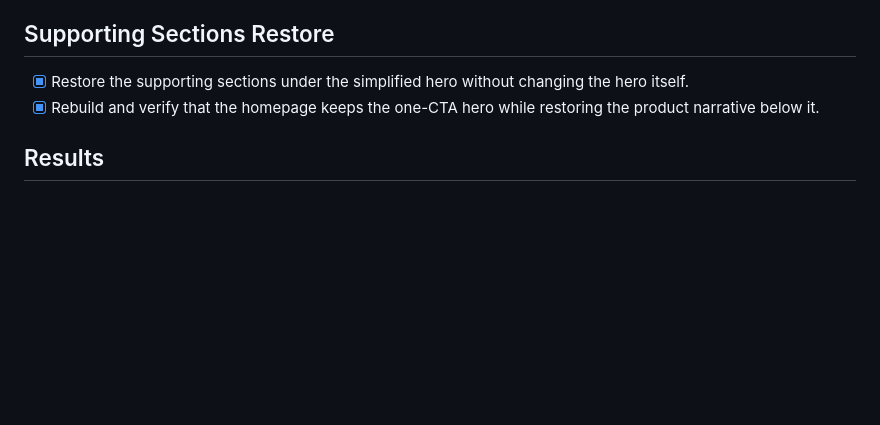
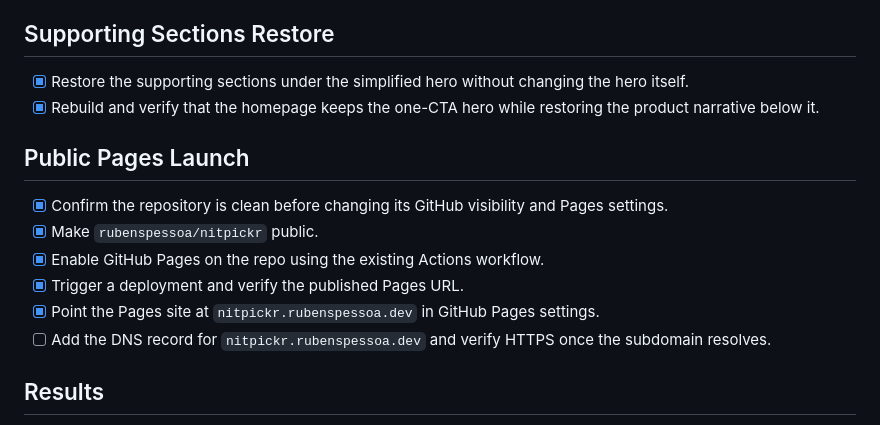
Before and after one commit to rubenspessoa/nitpickr, a Markdown page: tasks/todo.md, the part around the change. Drawn GitHub-style; blank space fills up the shorter version.

Commit message:
Track Pages custom domain launch

```diff
--- a/tasks/todo.md
+++ b/tasks/todo.md
@@ -293,6 +293,15 @@
 - [x] Restore the supporting sections under the simplified hero without changing the hero itself.
 - [x] Rebuild and verify that the homepage keeps the one-CTA hero while restoring the product narrative below it.
 
+## Public Pages Launch
+
+- [x] Confirm the repository is clean before changing its GitHub visibility and Pages settings.
+- [x] Make `rubenspessoa/nitpickr` public.
+- [x] Enable GitHub Pages on the repo using the existing Actions workflow.
+- [x] Trigger a deployment and verify the published Pages URL.
+- [x] Point the Pages site at `nitpickr.rubenspessoa.dev` in GitHub Pages settings.
+- [ ] Add the DNS record for `nitpickr.rubenspessoa.dev` and verify HTTPS once the subdomain resolves.
+
 ## Results
 
 - Added a standalone marketing site under `website/` with:
```
